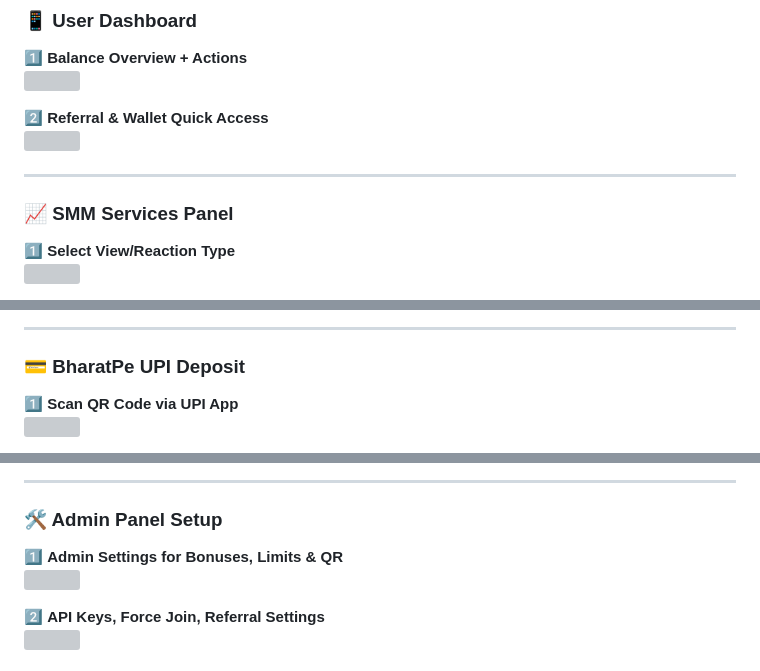
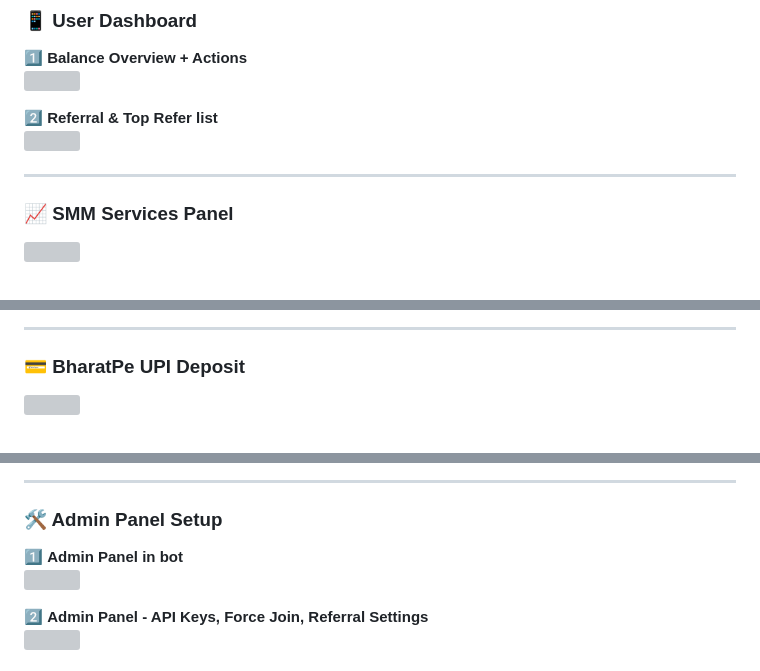
Before and after one commit to noneofthesess/Website, a Markdown page: Readme.md, 3 parts joined by grey strips. Rendered like a GitHub page; grey boxes are pictures that could not be loaded.

```diff
--- a/Readme.md
+++ b/Readme.md
@@ -73,12 +73,10 @@
 1️⃣ **Balance Overview + Actions**
 <img src="https://i.ibb.co/v41N7dPd/Polish-20250413-180004610.jpg" width="400"/>
 
-2️⃣ **Referral & Wallet Quick Access**
+2️⃣ **Referral & Top Refer list**
 <img src="https://i.ibb.co/example-user-dashboard2.jpg" width="400"/>
 
 ---
 
 ### 📈 SMM Services Panel
-
-1️⃣ **Select View/Reaction Type**
 <img src="https://i.ibb.co/6RQ39WrM/Polish-20250413-181707379.jpg" width="400"/>
@@ -92,6 +84,4 @@
 ---
 
 ### 💳 BharatPe UPI Deposit
-
-1️⃣ **Scan QR Code via UPI App**
 <img src="https://i.ibb.co/ynP40W1B/Screenshot-2025-0413-175324.jpg" width="400"/>
@@ -106,8 +90,8 @@
 
 ### 🛠 Admin Panel Setup
 
-1️⃣ **Admin Settings for Bonuses, Limits & QR**
+1️⃣ **Admin Panel in bot**
 <img src="https://i.ibb.co/ntP80mg/Polish-20250413-182721014.jpg" width="400"/>
 
-2️⃣ **API Keys, Force Join, Referral Settings**
+2️⃣ **Admin Panel - API Keys, Force Join, Referral Settings**
 <img src="https://i.ibb.co/example-admin2.jpg" width="400"/>
```
Also changed, not shown: other parts of Readme.md (+5 -12 lines).
